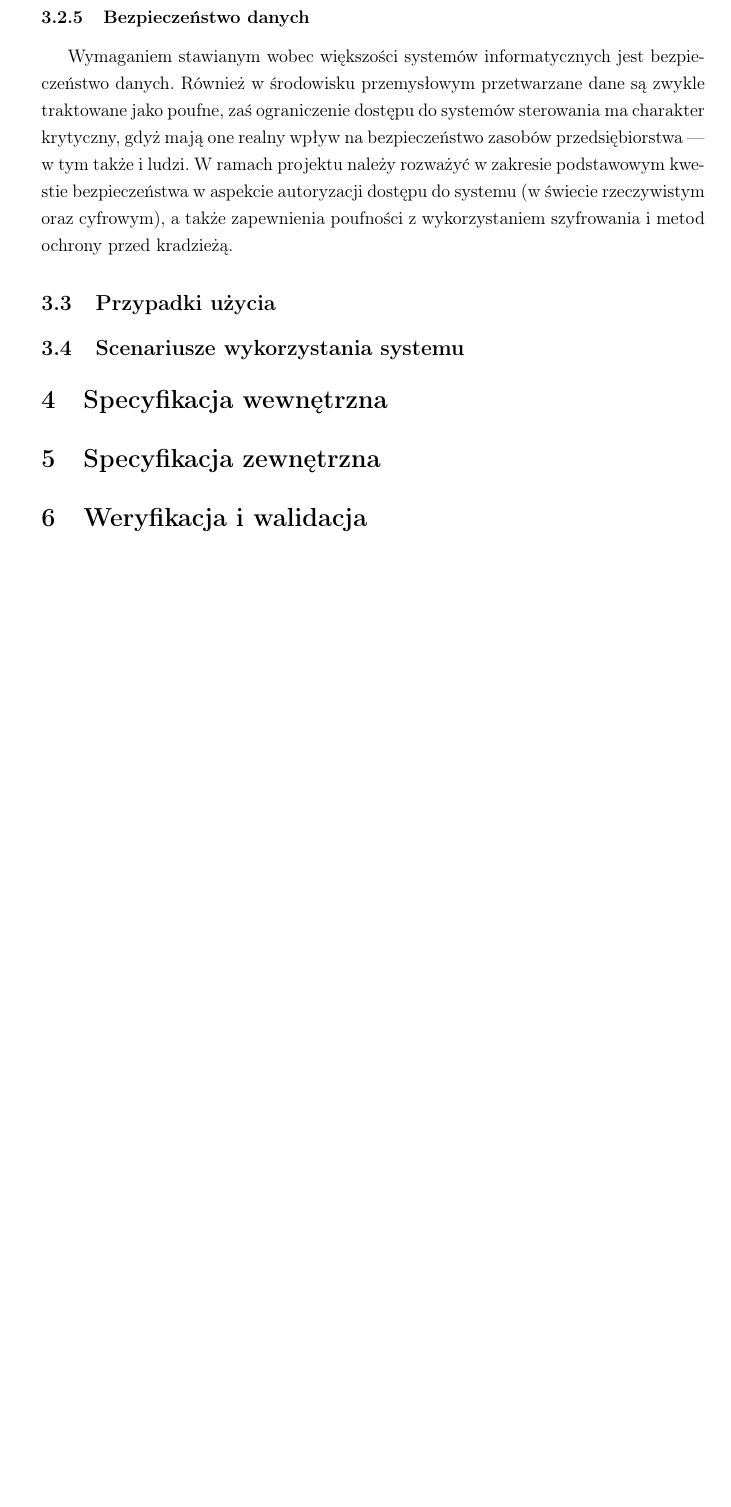
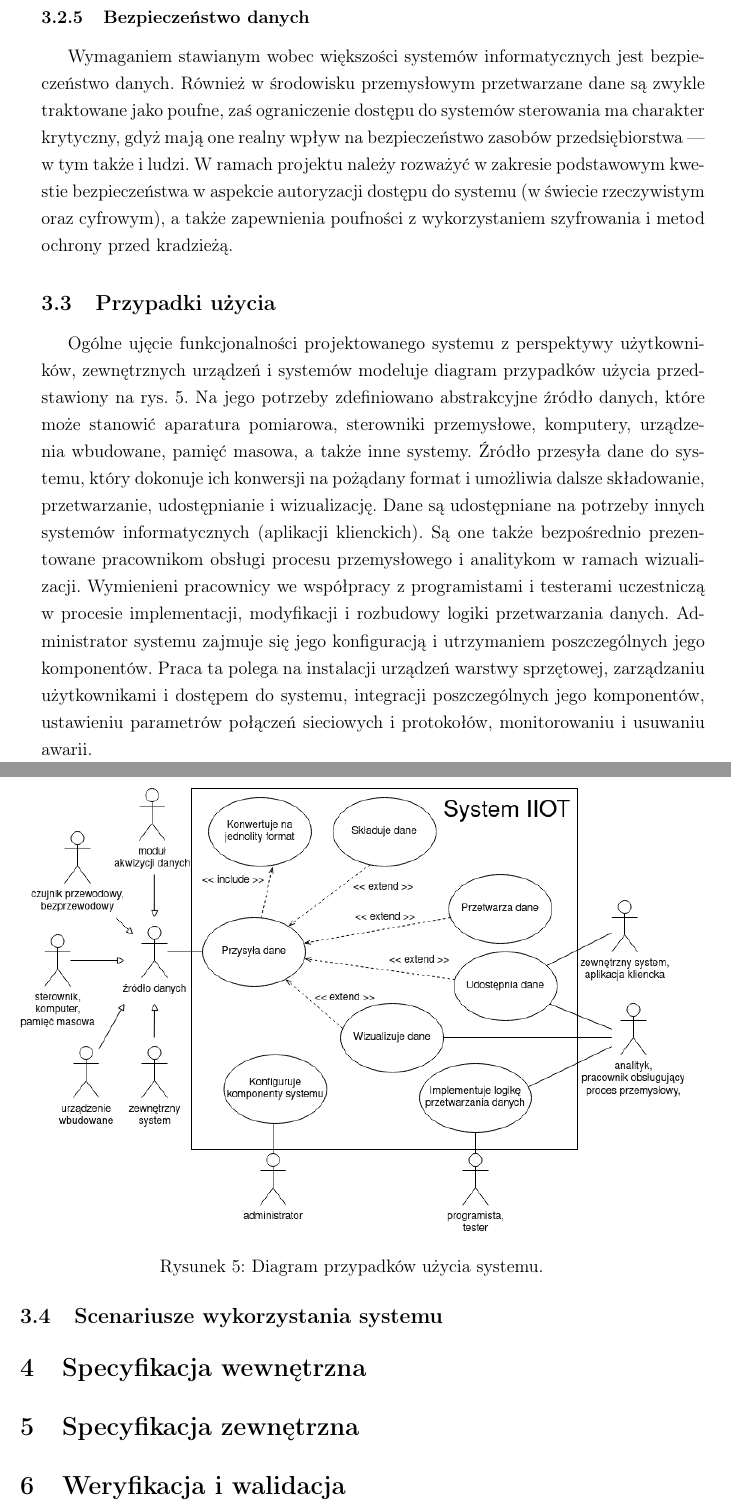
Before and after one commit to rzepkamichal/inz, a LaTeX document (inz.tex): part of page 21 of 23 before the commit and two parts of pages 21 and 22 of 25 after it, the two joined at a grey line, cut so that both start at the same text, the shorter picture padded with empty space. Compiled offline with pdfLaTeX.

Commit message:
Add use case description

```diff
--- a/inz.tex
+++ b/inz.tex
@@ -790,6 +796,32 @@ metod ochrony przed kradzieżą.
 
 \subsection{Przypadki użycia}
 
+Ogólne ujęcie funkcjonalności projektowanego systemu z perspektywy użytkowników,
+zewnętrznych urządzeń i systemów modeluje diagram przypadków użycia przedstawiony
+na rys. \ref{fig:use-case}. Na jego potrzeby zdefiniowano abstrakcyjne
+źródło danych, które może stanowić aparatura pomiarowa, sterowniki przemysłowe, komputery,
+urządzenia wbudowane, pamięć masowa, a także inne systemy. Źródło przesyła
+dane do systemu, który dokonuje ich konwersji na pożądany format i umożliwia
+dalsze składowanie, przetwarzanie, udostępnianie i wizualizację. Dane są
+udostępniane na potrzeby innych systemów informatycznych (aplikacji klienckich).
+Są one także bezpośrednio prezentowane pracownikom obsługi procesu przemysłowego
+i analitykom w ramach wizualizacji. Wymienieni pracownicy we
+współpracy z programistami i testerami uczestniczą
+w procesie implementacji, modyfikacji i rozbudowy logiki przetwarzania danych.
+Administrator systemu zajmuje się jego konfiguracją i utrzymaniem
+poszczególnych jego komponentów. Praca ta polega na
+instalacji urządzeń warstwy sprzętowej, zarządzaniu
+użytkownikami i dostępem do systemu, integracji poszczególnych jego komponentów,
+ustawieniu parametrów połączeń sieciowych i protokołów, monitorowaniu
+i usuwaniu awarii.
+
+\begin{figure}
+      \centering
+      \includegraphics[width=\textwidth]{use-case.png}
+      \caption{Diagram przypadków użycia systemu.}
+      \label{fig:use-case}
+  \end{figure}
+
 \subsection{Scenariusze wykorzystania systemu}
 
 \section{Specyfikacja wewnętrzna}\label{spec-zew}
```
Also changed, not shown: images/use-case.png (added), inz.tex (16 more changed lines).
